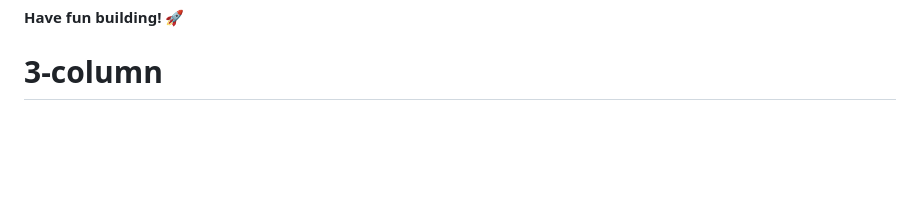
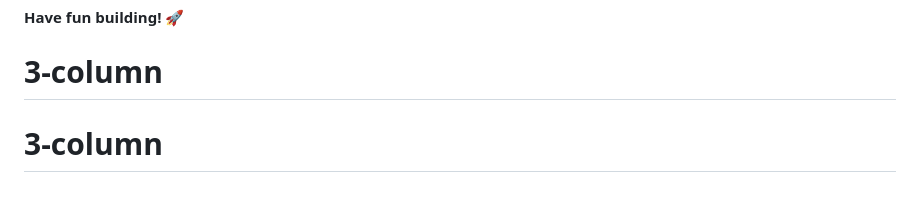
Before and after one commit to musanurbadr/3-column, a Markdown page: README.md, the part around the change. GitHub-like rendering; blank space fills up the shorter version.

```diff
--- a/README.md
+++ b/README.md
@@ -91,3 +91,4 @@ This challenge is completely free. Please share it with anyone who will find it
 
 **Have fun building!** 🚀
 # 3-column
+# 3-column
```
